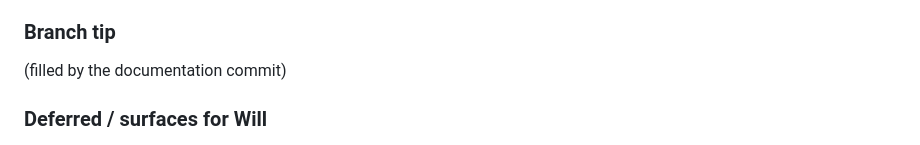
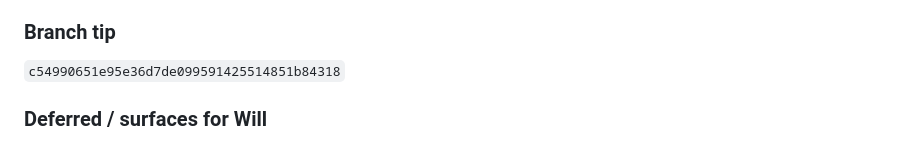
Before and after one commit to willminkoff/scannerproject, a Markdown page: chirp/PROGRESS.md, the part around the change. Drawn GitHub-style.

Commit message:
chirp(phase4c): fill branch tip SHA in PROGRESS.md
c549906 was the documentation commit; this commit replaces the
placeholder with the actual SHA (this commit is the new tip).

```diff
--- a/chirp/PROGRESS.md
+++ b/chirp/PROGRESS.md
@@ -1904,7 +1904,7 @@ config touched, no rtl-airband restarts.
 
 ### Branch tip
 
-(filled by the documentation commit)
+`c54990651e95e36d7de099591425514851b84318`
 
 ### Deferred / surfaces for Will
 
```
